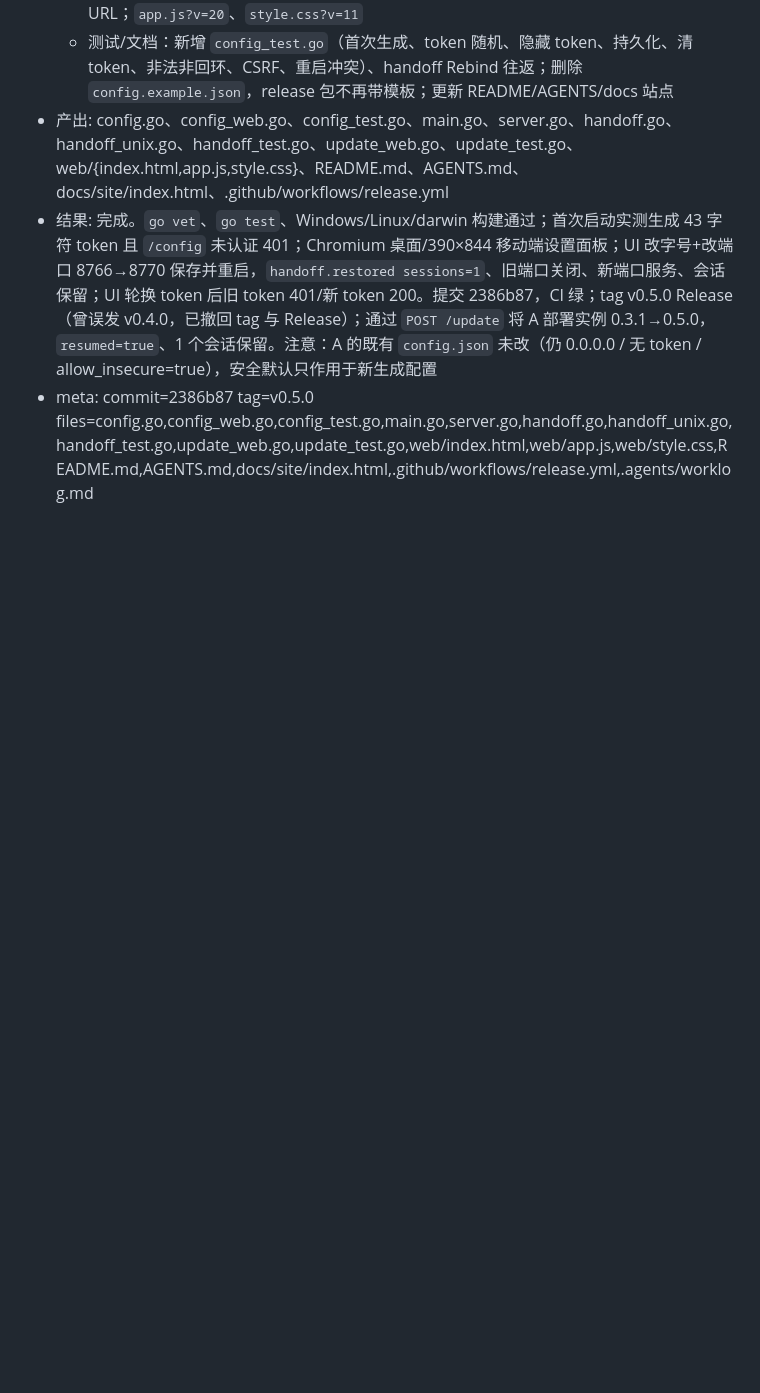
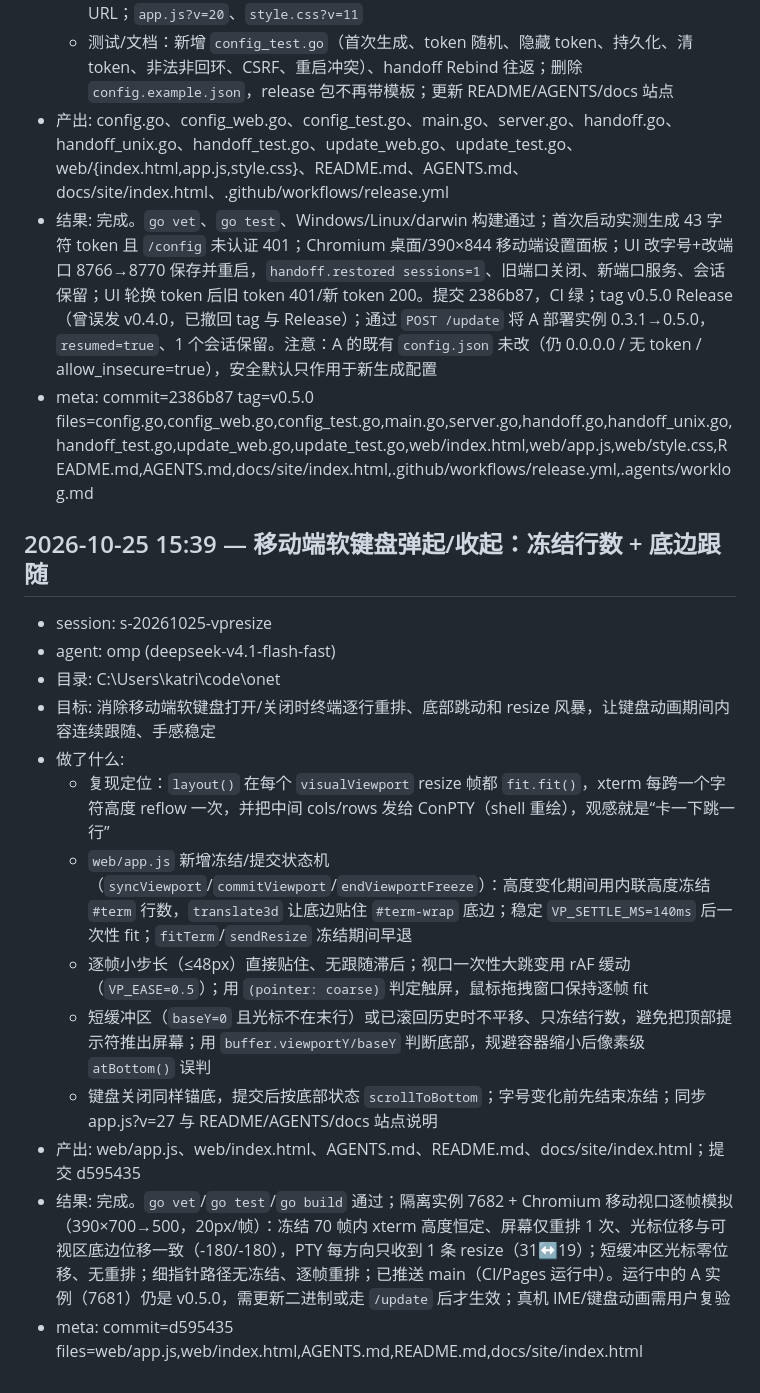
Before and after one commit to katriyda/onet, a Markdown page: .agents/worklog.md, the part around the change. GitHub-like rendering; blank space fills up the shorter version.

Commit message:
Record keyboard resize worklog

```diff
--- a/.agents/worklog.md
+++ b/.agents/worklog.md
@@ -111,3 +111,18 @@
 - 产出: config.go、config_web.go、config_test.go、main.go、server.go、handoff.go、handoff_unix.go、handoff_test.go、update_web.go、update_test.go、web/{index.html,app.js,style.css}、README.md、AGENTS.md、docs/site/index.html、.github/workflows/release.yml
 - 结果: 完成。`go vet`、`go test`、Windows/Linux/darwin 构建通过；首次启动实测生成 43 字符 token 且 `/config` 未认证 401；Chromium 桌面/390×844 移动端设置面板；UI 改字号+改端口 8766→8770 保存并重启，`handoff.restored sessions=1`、旧端口关闭、新端口服务、会话保留；UI 轮换 token 后旧 token 401/新 token 200。提交 2386b87，CI 绿；tag v0.5.0 Release（曾误发 v0.4.0，已撤回 tag 与 Release）；通过 `POST /update` 将 A 部署实例 0.3.1→0.5.0，`resumed=true`、1 个会话保留。注意：A 的既有 `config.json` 未改（仍 0.0.0.0 / 无 token / allow_insecure=true），安全默认只作用于新生成配置
 - meta: commit=2386b87 tag=v0.5.0 files=config.go,config_web.go,config_test.go,main.go,server.go,handoff.go,handoff_unix.go,handoff_test.go,update_web.go,update_test.go,web/index.html,web/app.js,web/style.css,README.md,AGENTS.md,docs/site/index.html,.github/workflows/release.yml,.agents/worklog.md
+
+## 2026-10-25 15:39 — 移动端软键盘弹起/收起：冻结行数 + 底边跟随
+- session: s-20261025-vpresize
+- agent: omp (deepseek-v4.1-flash-fast)
+- 目录: C:\Users\katri\code\onet
+- 目标: 消除移动端软键盘打开/关闭时终端逐行重排、底部跳动和 resize 风暴，让键盘动画期间内容连续跟随、手感稳定
+- 做了什么:
+  - 复现定位：`layout()` 在每个 `visualViewport` resize 帧都 `fit.fit()`，xterm 每跨一个字符高度 reflow 一次，并把中间 cols/rows 发给 ConPTY（shell 重绘），观感就是“卡一下跳一行”
+  - `web/app.js` 新增冻结/提交状态机（`syncViewport`/`commitViewport`/`endViewportFreeze`）：高度变化期间用内联高度冻结 `#term` 行数，`translate3d` 让底边贴住 `#term-wrap` 底边；稳定 `VP_SETTLE_MS=140ms` 后一次性 fit；`fitTerm`/`sendResize` 冻结期间早退
+  - 逐帧小步长（≤48px）直接贴住、无跟随滞后；视口一次性大跳变用 rAF 缓动（`VP_EASE=0.5`）；用 `(pointer: coarse)` 判定触屏，鼠标拖拽窗口保持逐帧 fit
+  - 短缓冲区（`baseY=0` 且光标不在末行）或已滚回历史时不平移、只冻结行数，避免把顶部提示符推出屏幕；用 `buffer.viewportY/baseY` 判断底部，规避容器缩小后像素级 `atBottom()` 误判
+  - 键盘关闭同样锚底，提交后按底部状态 `scrollToBottom`；字号变化前先结束冻结；同步 app.js?v=27 与 README/AGENTS/docs 站点说明
+- 产出: web/app.js、web/index.html、AGENTS.md、README.md、docs/site/index.html；提交 d595435
+- 结果: 完成。`go vet`/`go test`/`go build` 通过；隔离实例 7682 + Chromium 移动视口逐帧模拟（390×700→500，20px/帧）：冻结 70 帧内 xterm 高度恒定、屏幕仅重排 1 次、光标位移与可视区底边位移一致（-180/-180），PTY 每方向只收到 1 条 resize（31↔19）；短缓冲区光标零位移、无重排；细指针路径无冻结、逐帧重排；已推送 main（CI/Pages 运行中）。运行中的 A 实例（7681）仍是 v0.5.0，需更新二进制或走 `/update` 后才生效；真机 IME/键盘动画需用户复验
+- meta: commit=d595435 files=web/app.js,web/index.html,AGENTS.md,README.md,docs/site/index.html
```
